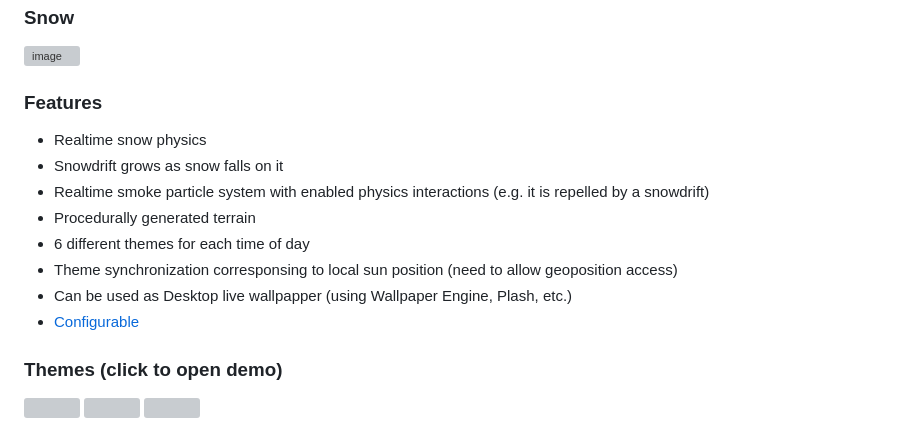
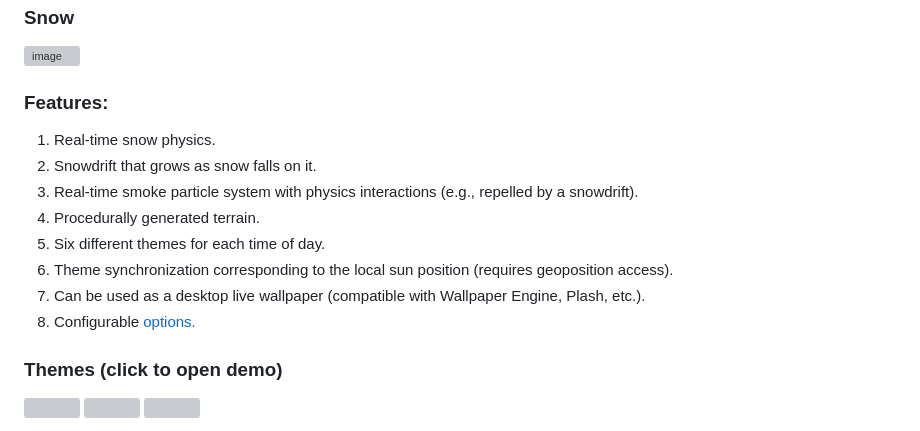
Before and after one commit to DrA1ex/physics-js, a Markdown page: README.md, the part around the change. GitHub-like rendering; grey boxes are pictures that could not be loaded.

```diff
--- a/README.md
+++ b/README.md
@@ -8,15 +8,15 @@ Yet another physics engine implementation.
 ### Snow
 <img width="1498" alt="image" src="https://user-images.githubusercontent.com/1194059/206975949-c1e56c28-7e7f-47d7-b970-ab6d9d81af5d.png">
 
-### Features
-- Realtime snow physics
-- Snowdrift grows as snow falls on it
-- Realtime smoke particle system with enabled physics interactions (e.g. it is repelled by a snowdrift)
-- Procedurally generated terrain
-- 6 different themes for each time of day
-- Theme synchronization corresponsing to local sun position (need to allow geoposition access)
-- Can be used as Desktop live wallpapper (using Wallpaper Engine, Plash, etc.)
-- [Configurable](https://github.com/DrA1ex/physics-js/blob/master/examples/snow/settings.js#L44)
+### Features:
+1. Real-time snow physics.
+2. Snowdrift that grows as snow falls on it.
+3. Real-time smoke particle system with physics interactions (e.g., repelled by a snowdrift).
+4. Procedurally generated terrain.
+5. Six different themes for each time of day.
+6. Theme synchronization corresponding to the local sun position (requires geoposition access).
+7. Can be used as a desktop live wallpaper (compatible with Wallpaper Engine, Plash, etc.).
+8. Configurable [options.](https://github.com/DrA1ex/physics-js/blob/master/examples/snow/settings.js#L44)
 
 ### Themes (click to open demo)
 
```
